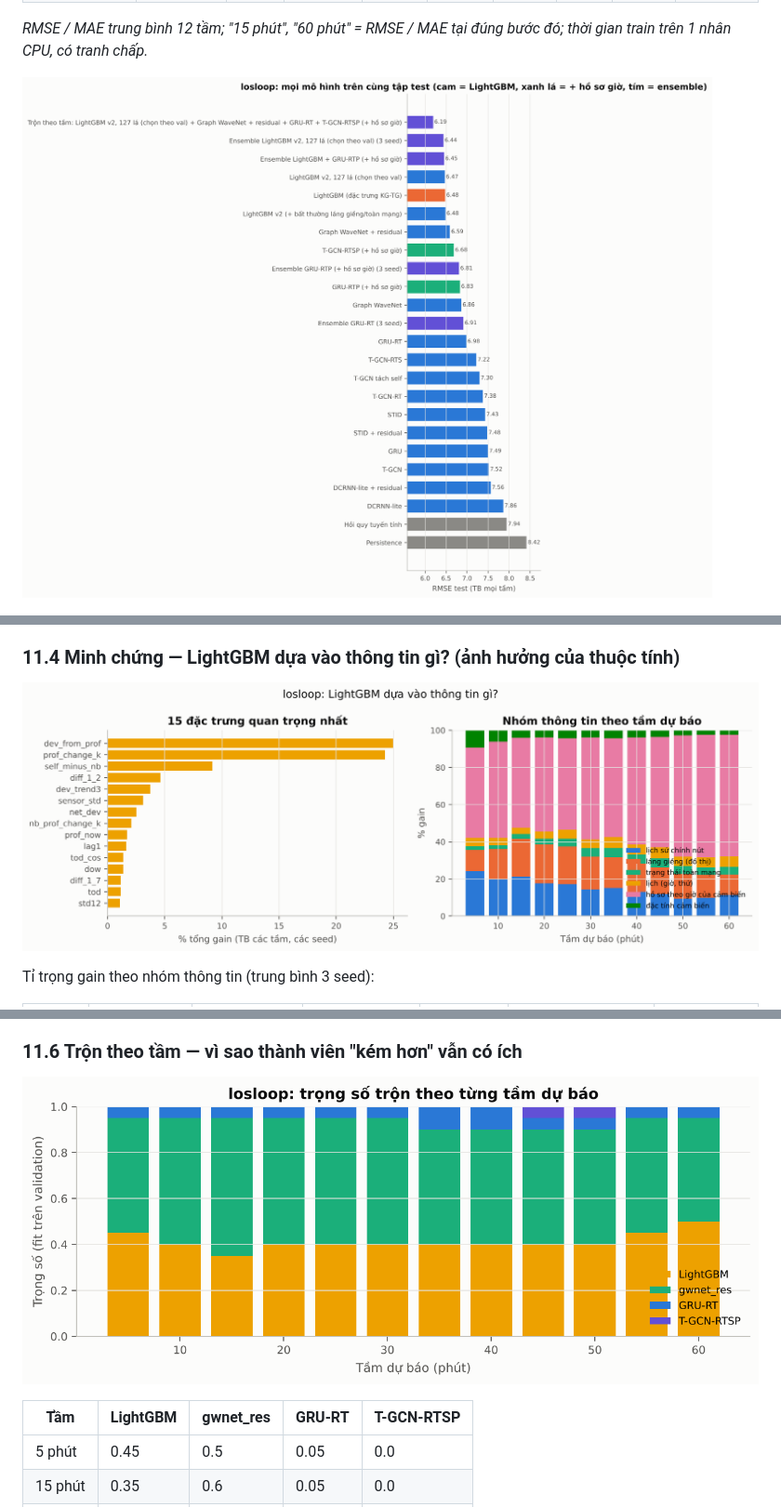
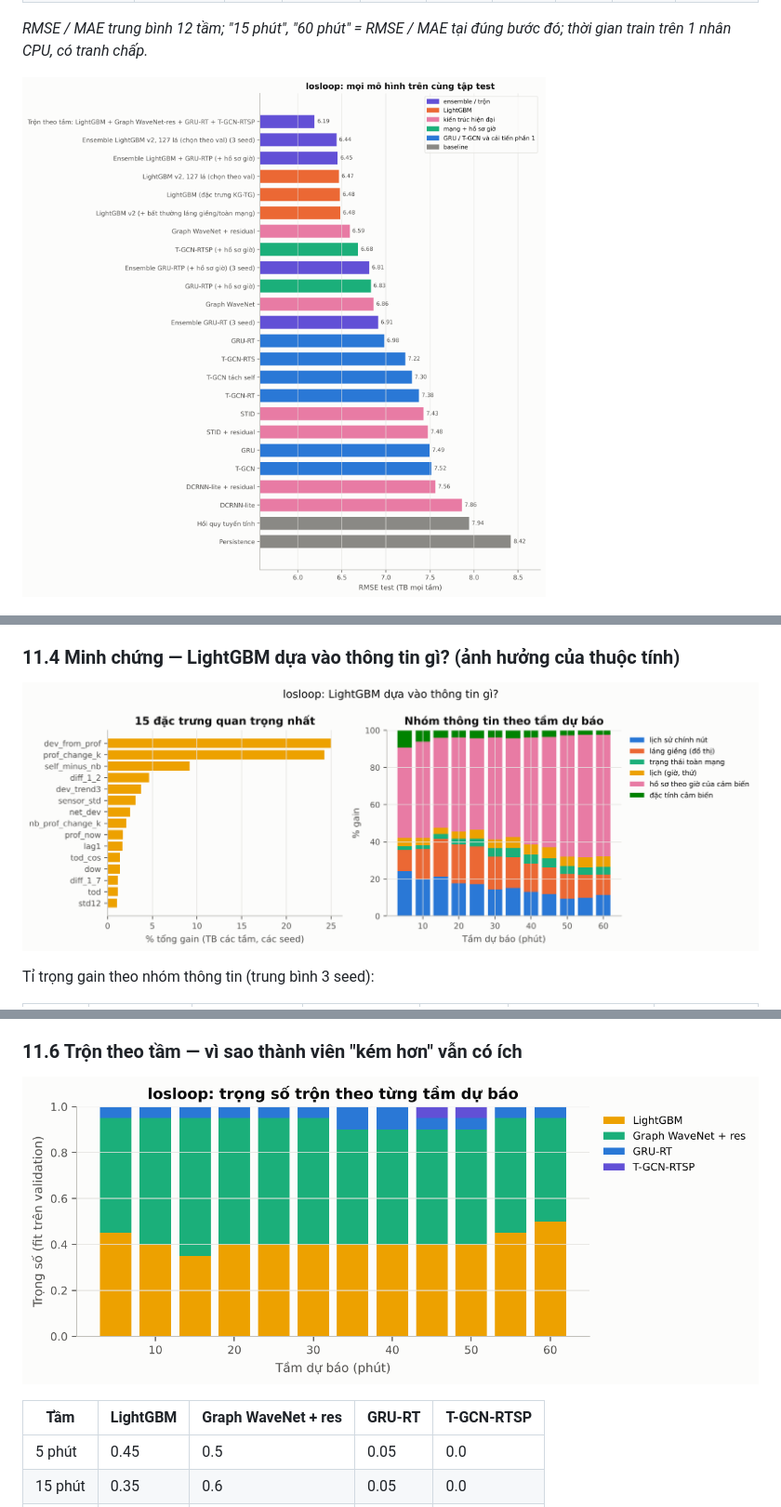
Before and after one commit to huynhquocthang1805/Datamining-Btl, a Markdown page: reports/BAO_CAO_TGCN.md, 3 parts joined by grey strips. Shown at 93% size. Rendered like a GitHub page; pictures changed too: reports/figures/blend_weights_losloop.png, reports/figures/lgbm_importance_losloop.png, reports/figures/modern_ranking_losloop.png.

```diff
--- a/reports/BAO_CAO_TGCN.md
+++ b/reports/BAO_CAO_TGCN.md
@@ -806,7 +806,7 @@ Tỉ trọng gain theo nhóm thông tin (trung bình 3 seed):
 
 ![Hình 23. Trọng số trộn theo tầm dự báo (fit trên validation)](figures/blend_weights_losloop.png)
 
-| Tầm | LightGBM | gwnet_res | GRU-RT | T-GCN-RTSP |
+| Tầm | LightGBM | Graph WaveNet + res | GRU-RT | T-GCN-RTSP |
 |---|---|---|---|---|
 | 5 phút | 0.45 | 0.5 | 0.05 | 0.0 |
 | 15 phút | 0.35 | 0.6 | 0.05 | 0.0 |
```
Also changed, not shown: other parts of reports/BAO_CAO_TGCN.md (+2 -2 lines), reports/figures/blend_weights_sztaxi.png, reports/figures/lgbm_importance_sztaxi.png, reports/figures/modern_ranking_sztaxi.png, 7 other files.
